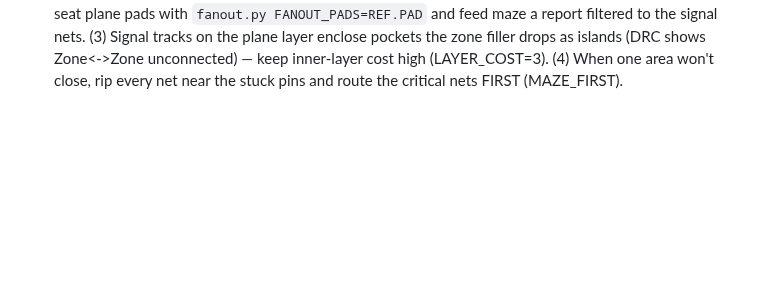
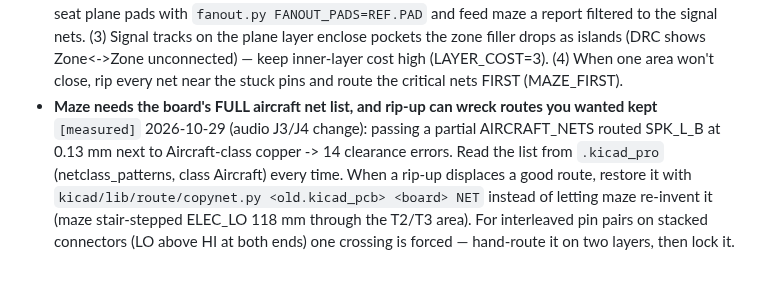
Before and after one commit to pb-aero/lima, a Markdown page: .agent/MEMORY.md, the part around the change. Rendered like a GitHub page; blank space fills up the shorter version.

```diff
--- a/.agent/MEMORY.md
+++ b/.agent/MEMORY.md
@@ -1188,3 +1188,9 @@ time. And Triad pinouts are drawn, not text: render the page and read it as an i
   report filtered to the signal nets. (3) Signal tracks on the plane layer enclose pockets the zone filler drops as
   islands (DRC shows Zone<->Zone unconnected) — keep inner-layer cost high (LAYER_COST=3).
   (4) When one area won't close, rip every net near the stuck pins and route the critical nets FIRST (MAZE_FIRST).
+- **Maze needs the board's FULL aircraft net list, and rip-up can wreck routes you wanted kept** `[measured]` 2026-10-29
+  (audio J3/J4 change): passing a partial AIRCRAFT_NETS routed SPK_L_B at 0.13 mm next to Aircraft-class copper -> 14
+  clearance errors. Read the list from `.kicad_pro` (netclass_patterns, class Aircraft) every time. When a rip-up
+  displaces a good route, restore it with `kicad/lib/route/copynet.py <old.kicad_pcb> <board> NET` instead of letting
+  maze re-invent it (maze stair-stepped ELEC_LO 118 mm through the T2/T3 area). For interleaved pin pairs on stacked
+  connectors (LO above HI at both ends) one crossing is forced — hand-route it on two layers, then lock it.
```
Also changed, not shown: .agent/handoffs.md (+11 -0 lines), .agent/status.md (+2 -0 lines).
